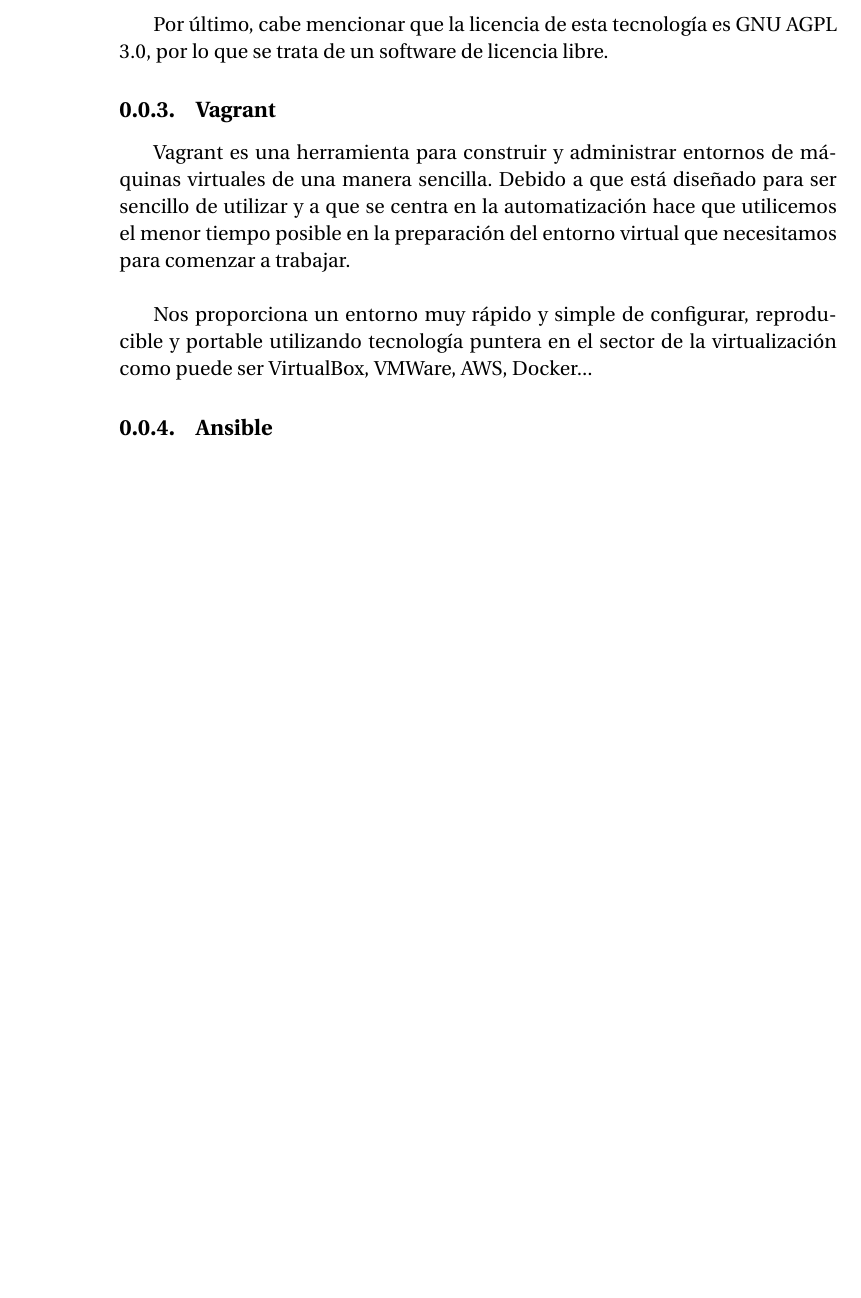
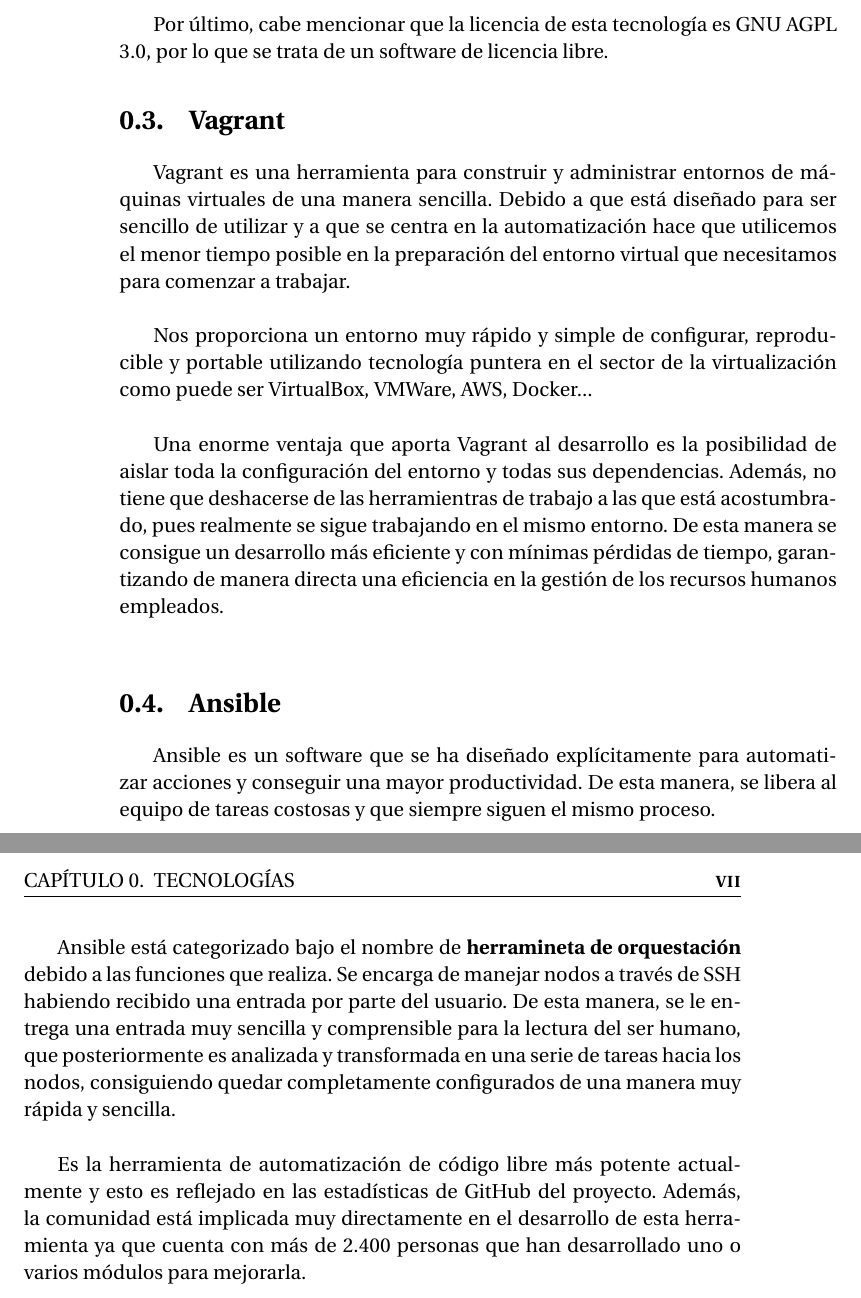
Before and after one commit to Cerv1/Chief, a LaTeX thesis (doc/proyecto.tex, which reads doc/secciones/tecnologias.tex): part of page 10 of 12 before the commit and two parts of pages 10 and 11 of 13 after it, the two joined at a grey line, cut so that both start at the same text, the shorter picture padded with empty space. Compiled offline with pdfLaTeX.

Commit message:
Actualizando el contenido :memo:

```diff
--- a/doc/secciones/tecnologias.tex
+++ b/doc/secciones/tecnologias.tex
@@ -43,7 +45,9 @@
 Por último, cabe mencionar que la licencia de esta tecnología es GNU AGPL 3.0, por lo que se trata de un software de licencia
 libre.
 
-\subsection{Vagrant}
+% insertar mongodb schema
+
+\section{Vagrant}
 
 Vagrant es una herramienta para construir y administrar entornos de máquinas virtuales de una
 manera sencilla. Debido a que está diseñado para ser sencillo de utilizar y a que se centra en
@@ -51,7 +55,33 @@
 que necesitamos para comenzar a trabajar.\\
 
 Nos proporciona un entorno muy rápido y simple de configurar, reproducible y portable utilizando
-tecnología puntera en el sector de la virtualización como puede ser VirtualBox, VMWare, AWS, Docker...
+tecnología puntera en el sector de la virtualización como puede ser VirtualBox, VMWare, AWS, Docker...\\
+
+Una enorme ventaja que aporta Vagrant al desarrollo es la posibilidad de aislar toda la configuración
+del entorno y todas sus dependencias. Además, no tiene que deshacerse de las herramientras de trabajo
+a las que está acostumbrado, pues realmente se sigue trabajando en el mismo entorno.
+De esta manera se consigue un desarrollo más eficiente y con mínimas pérdidas de tiempo, garantizando
+de manera directa una eficiencia en la gestión de los recursos humanos empleados.\\
+
+% insertar vagrant advantages
 
 
-\subsection{Ansible}
+\section{Ansible}
+
+Ansible es un software que se ha diseñado explícitamente para automatizar acciones y
+conseguir una mayor productividad. De esta manera, se libera al equipo de tareas costosas
+y que siempre siguen el mismo proceso.\\
+
+Ansible está categorizado bajo el nombre de \textbf{herramineta de orquestación} debido a
+las funciones que realiza. Se encarga de manejar nodos a través de SSH habiendo recibido
+una entrada por parte del usuario. De esta manera, se le entrega una entrada muy sencilla
+y comprensible para la lectura del ser humano, que posteriormente es analizada y transformada
+en una serie de tareas hacia los nodos, consiguiendo quedar completamente configurados de una
+manera muy rápida y sencilla.\\
+
+% insertar ansible workflow
+
+Es la herramienta de automatización de código libre más potente actualmente y esto es reflejado
+en las estadísticas de GitHub del proyecto. Además, la comunidad está implicada muy directamente
+en el desarrollo de esta herramienta ya que cuenta con más de 2.400 personas que han desarrollado
+uno o varios módulos para mejorarla.
```
Also changed, not shown: doc/secciones/objetivos.tex (+1 -1 lines), doc/secciones/tecnologias.tex (6 more changed lines).
